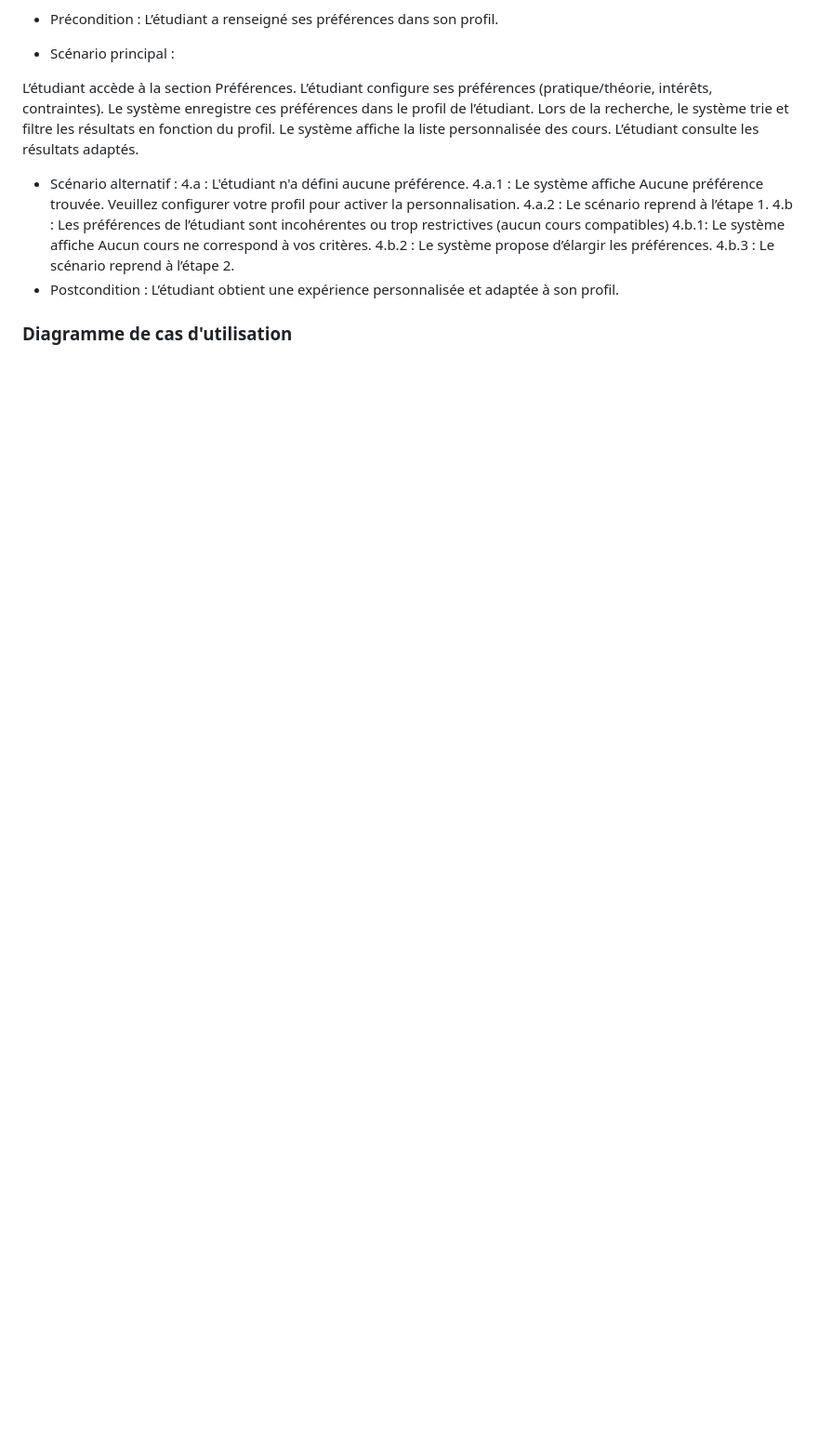
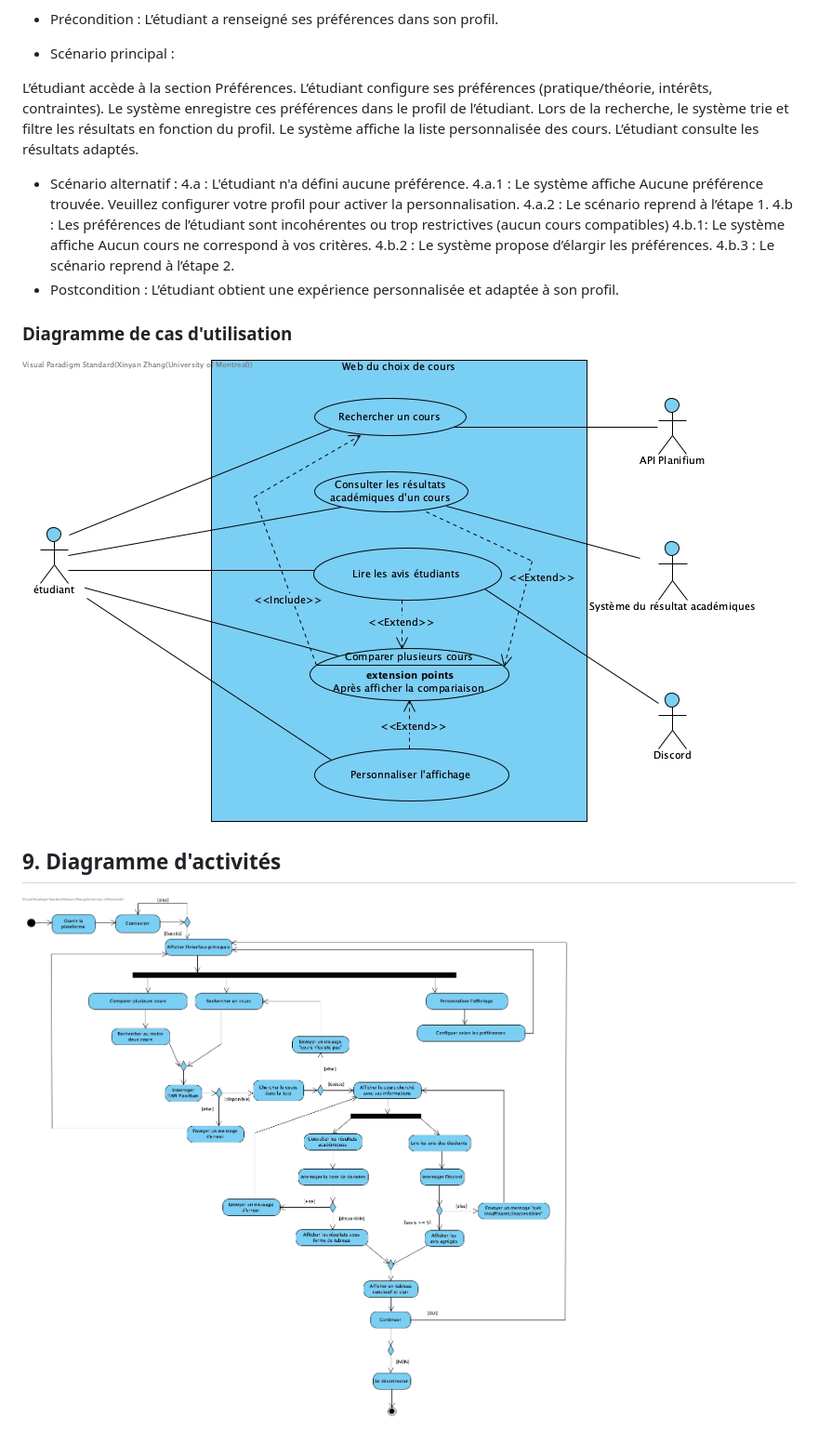
Before and after one commit to zxxyyy0429/IFT2255-devoir1, a Markdown page: docs/rapport.md, the part around the change. Shown: that part at 93% size. Rendered like a GitHub page; blank space fills up the shorter version.

```diff
--- a/docs/rapport.md
+++ b/docs/rapport.md
@@ -655,3 +655,7 @@ L’étudiant consulte les résultats adaptés.
 
 
 ### Diagramme de cas d'utilisation
+![Diagramme de cas d’utilisation](diagrams/Diagramme_de_cas_d'utilisation.jpg)
+
+## 9. Diagramme d'activités
+![Diagramme d'activités](diagrams/Diagramme_d'activités.jpg)
```
